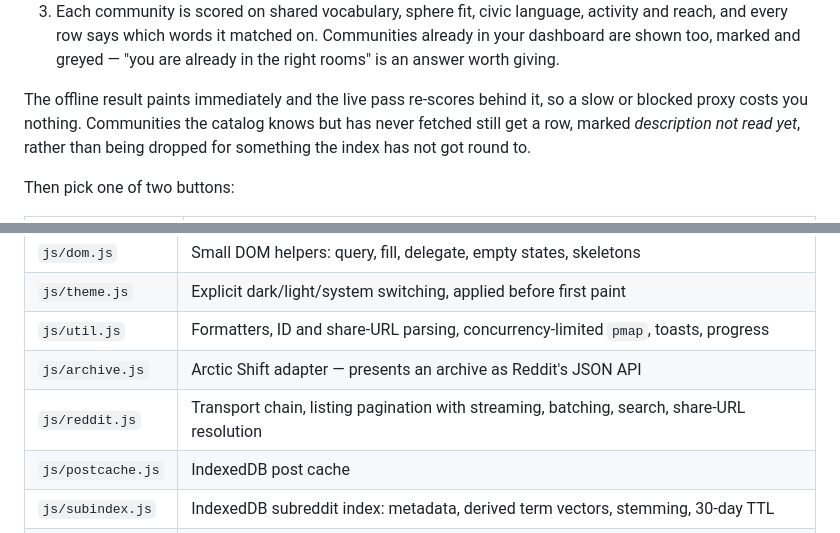
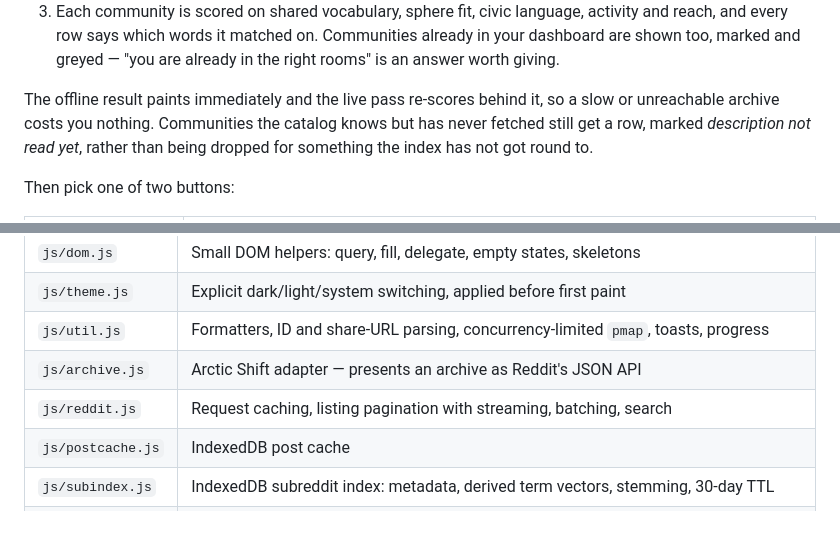
Before and after one commit to karshkode/old-reddit-json-reporter, a Markdown page: README.md, 2 parts joined by grey strips. Rendered like a GitHub page.

```diff
--- a/README.md
+++ b/README.md
@@ -222,7 +232,7 @@ own title, flair and body:
    worth giving.
 
 The offline result paints immediately and the live pass re-scores behind
-it, so a slow or blocked proxy costs you nothing. Communities the
+it, so a slow or unreachable archive costs you nothing. Communities the
 catalog knows but has never fetched still get a row, marked *description
 not read yet*, rather than being dropped for something the index has not
 got round to.
@@ -386,7 +401,7 @@ index and current view.
 | `js/theme.js` | Explicit dark/light/system switching, applied before first paint |
 | `js/util.js` | Formatters, ID and share-URL parsing, concurrency-limited `pmap`, toasts, progress |
 | `js/archive.js` | Arctic Shift adapter — presents an archive as Reddit's JSON API |
-| `js/reddit.js` | Transport chain, listing pagination with streaming, batching, search, share-URL resolution |
+| `js/reddit.js` | Request caching, listing pagination with streaming, batching, search |
 | `js/postcache.js` | IndexedDB post cache |
 | `js/subindex.js` | IndexedDB subreddit index: metadata, derived term vectors, stemming, 30-day TTL |
 | `js/seeds.js` | The curated catalog — issue, state and audience spheres, starter bundles |
```
Also changed, not shown: other parts of README.md (+52 -34 lines).
